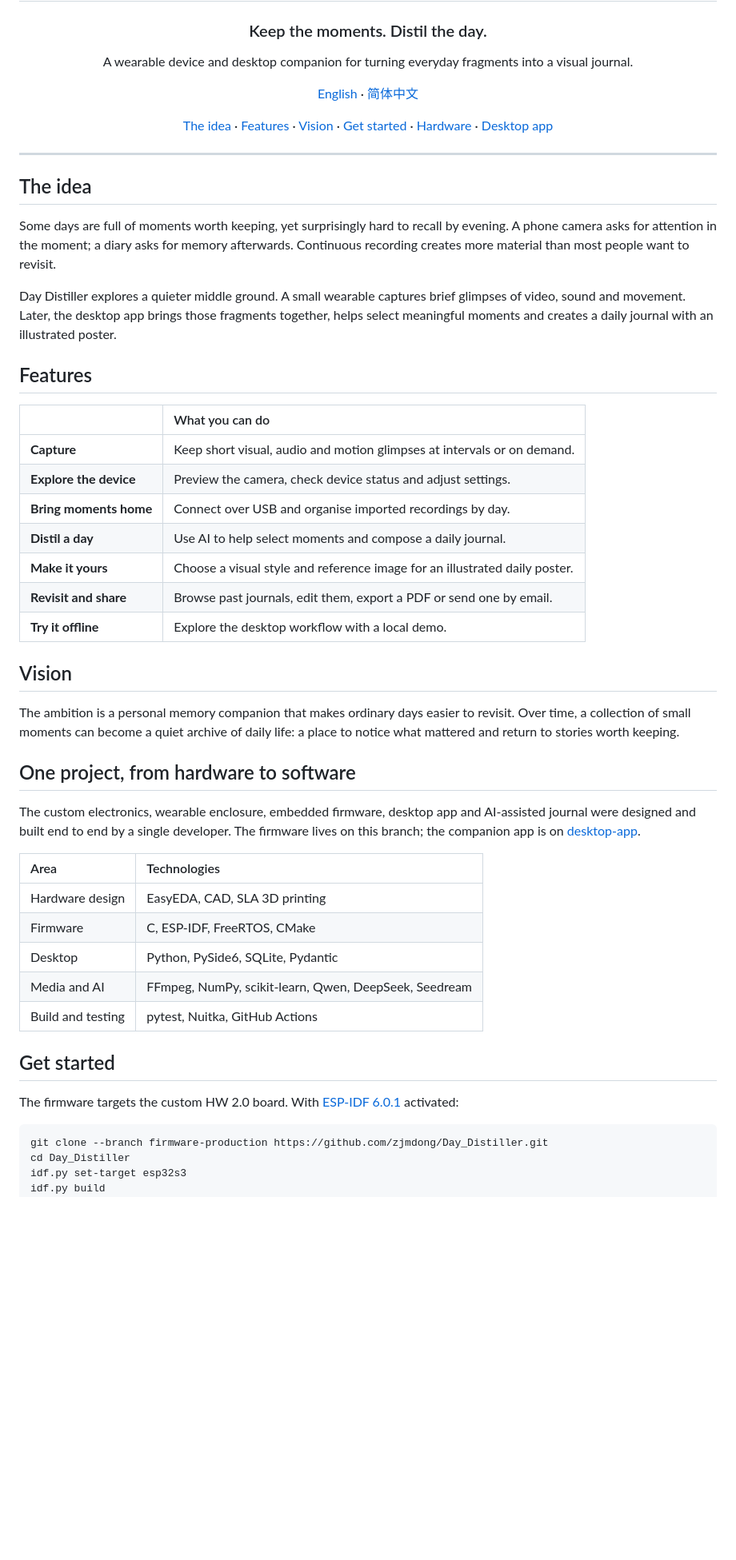
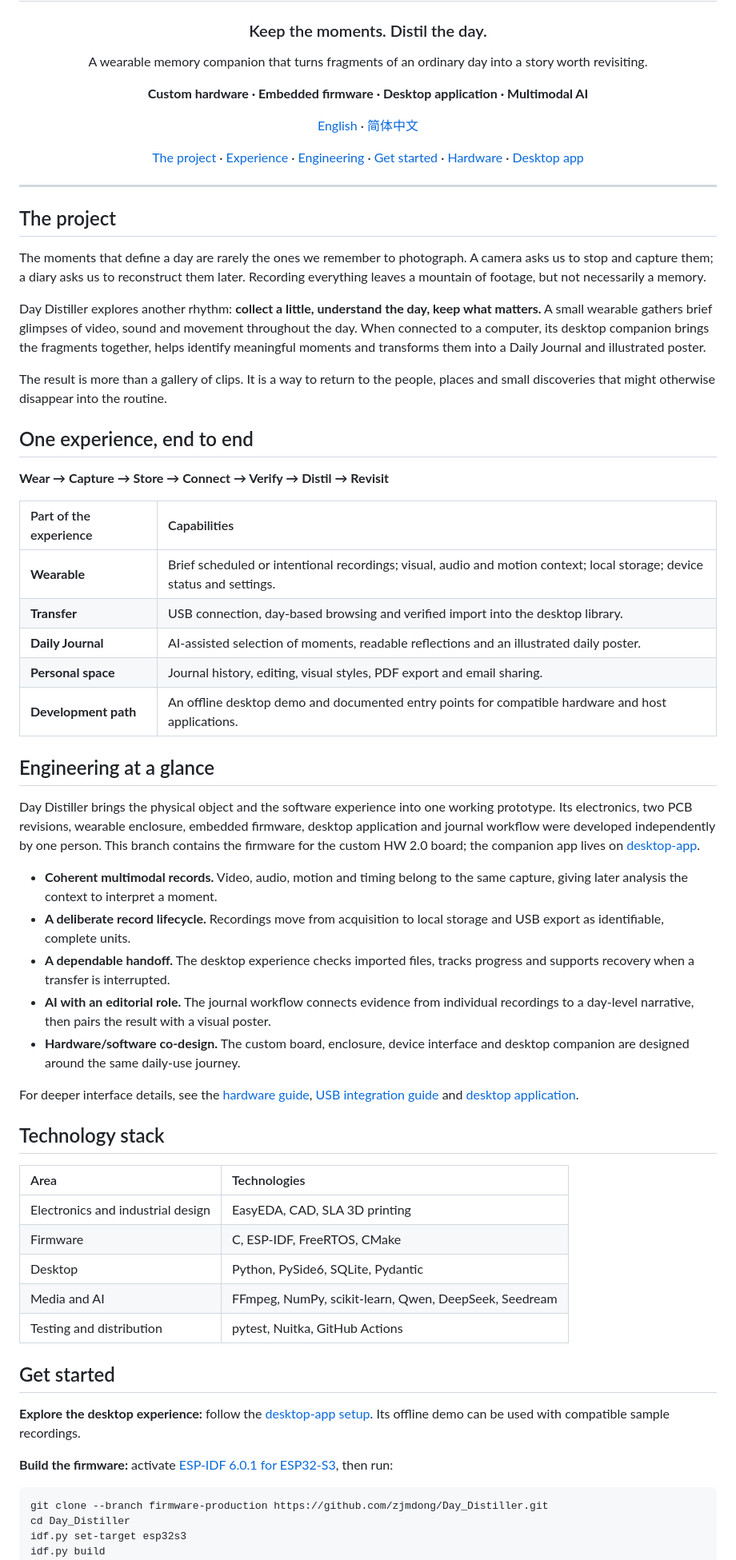
Before and after one commit to zjmdong/Day_Distiller, a Markdown page: README.md, the part around one of its changes. Shown at 80% size. GitHub-like rendering; blank space fills up the shorter version.

Commit message:
docs: restore fuller project narrative and engineering overview

````diff
--- a/README.md
+++ b/README.md
@@ -4,53 +4,65 @@
 
 ### Keep the moments. Distil the day.
 
-A wearable device and desktop companion for turning everyday fragments into a visual journal.
+A wearable memory companion that turns fragments of an ordinary day into a story worth revisiting.
+
+**Custom hardware · Embedded firmware · Desktop application · Multimodal AI**
 
 [English](README.md) · [简体中文](README.zh-CN.md)
 
-[The idea](#the-idea) · [Features](#features) · [Vision](#vision) · [Get started](#get-started) · [Hardware](docs/HARDWARE.md) · [Desktop app](https://github.com/zjmdong/Day_Distiller/tree/desktop-app)
+[The project](#the-project) · [Experience](#one-experience-end-to-end) · [Engineering](#engineering-at-a-glance) · [Get started](#get-started) · [Hardware](docs/HARDWARE.md) · [Desktop app](https://github.com/zjmdong/Day_Distiller/tree/desktop-app)
 
 </div>
 
 ---
 
-## The idea
+## The project
 
-Some days are full of moments worth keeping, yet surprisingly hard to recall by evening. A phone camera asks for attention in the moment; a diary asks for memory afterwards. Continuous recording creates more material than most people want to revisit.
+The moments that define a day are rarely the ones we remember to photograph. A camera asks us to stop and capture them; a diary asks us to reconstruct them later. Recording everything leaves a mountain of footage, but not necessarily a memory.
 
-Day Distiller explores a quieter middle ground. A small wearable captures brief glimpses of video, sound and movement. Later, the desktop app brings those fragments together, helps select meaningful moments and creates a daily journal with an illustrated poster.
+Day Distiller explores another rhythm: **collect a little, understand the day, keep what matters.** A small wearable gathers brief glimpses of video, sound and movement throughout the day. When connected to a computer, its desktop companion brings the fragments together, helps identify meaningful moments and transforms them into a Daily Journal and illustrated poster.
 
-## Features
+The result is more than a gallery of clips. It is a way to return to the people, places and small discoveries that might otherwise disappear into the routine.
 
-| | What you can do |
+## One experience, end to end
+
+**Wear → Capture → Store → Connect → Verify → Distil → Revisit**
+
+| Part of the experience | Capabilities |
 | :--- | :--- |
-| **Capture** | Keep short visual, audio and motion glimpses at intervals or on demand. |
-| **Explore the device** | Preview the camera, check device status and adjust settings. |
-| **Bring moments home** | Connect over USB and organise imported recordings by day. |
-| **Distil a day** | Use AI to help select moments and compose a daily journal. |
-| **Make it yours** | Choose a visual style and reference image for an illustrated daily poster. |
-| **Revisit and share** | Browse past journals, edit them, export a PDF or send one by email. |
-| **Try it offline** | Explore the desktop workflow with a local demo. |
+| **Wearable** | Brief scheduled or intentional recordings; visual, audio and motion context; local storage; device status and settings. |
+| **Transfer** | USB connection, day-based browsing and verified import into the desktop library. |
+| **Daily Journal** | AI-assisted selection of moments, readable reflections and an illustrated daily poster. |
+| **Personal space** | Journal history, editing, visual styles, PDF export and email sharing. |
+| **Development path** | An offline desktop demo and documented entry points for compatible hardware and host applications. |
 
-## Vision
+## Engineering at a glance
 
-The ambition is a personal memory companion that makes ordinary days easier to revisit. Over time, a collection of small moments can become a quiet archive of daily life: a place to notice what mattered and return to stories worth keeping.
+Day Distiller brings the physical object and the software experience into one working prototype. Its electronics, two PCB revisions, wearable enclosure, embedded firmware, desktop application and journal workflow were developed independently by one person. This branch contains the firmware for the custom HW 2.0 board; the companion app lives on [desktop-app](https://github.com/zjmdong/Day_Distiller/tree/desktop-app).
 
-## One project, from hardware to software
+- **Coherent multimodal records.** Video, audio, motion and timing belong to the same capture, giving later analysis the context to interpret a moment.
+- **A deliberate record lifecycle.** Recordings move from acquisition to local storage and USB export as identifiable, complete units.
+- **A dependable handoff.** The desktop experience checks imported files, tracks progress and supports recovery when a transfer is interrupted.
+- **AI with an editorial role.** The journal workflow connects evidence from individual recordings to a day-level narrative, then pairs the result with a visual poster.
+- **Hardware/software co-design.** The custom board, enclosure, device interface and desktop companion are designed around the same daily-use journey.
 
-The custom electronics, wearable enclosure, embedded firmware, desktop app and AI-assisted journal were designed and built end to end by a single developer. The firmware lives on this branch; the companion app is on [desktop-app](https://github.com/zjmdong/Day_Distiller/tree/desktop-app).
+For deeper interface details, see the [hardware guide](docs/HARDWARE.md), [USB integration guide](docs/USB_INTEGRATION.md) and [desktop application](https://github.com/zjmdong/Day_Distiller/tree/desktop-app).
+
+## Technology stack
 
 | Area | Technologies |
 | :--- | :--- |
-| Hardware design | EasyEDA, CAD, SLA 3D printing |
+| Electronics and industrial design | EasyEDA, CAD, SLA 3D printing |
 | Firmware | C, ESP-IDF, FreeRTOS, CMake |
 | Desktop | Python, PySide6, SQLite, Pydantic |
 | Media and AI | FFmpeg, NumPy, scikit-learn, Qwen, DeepSeek, Seedream |
-| Build and testing | pytest, Nuitka, GitHub Actions |
+| Testing and distribution | pytest, Nuitka, GitHub Actions |
 
 ## Get started
 
-The firmware targets the custom HW 2.0 board. With [ESP-IDF 6.0.1](https://docs.espressif.com/projects/esp-idf/en/v6.0.1/esp32s3/get-started/index.html) activated:
+**Explore the desktop experience:** follow the [desktop-app setup](https://github.com/zjmdong/Day_Distiller/blob/desktop-app/README.md#quick-start). Its offline demo can be used with compatible sample recordings.
+
+**Build the firmware:** activate [ESP-IDF 6.0.1 for ESP32-S3](https://docs.espressif.com/projects/esp-idf/en/v6.0.1/esp32s3/get-started/index.html), then run:
 
 ```sh
 git clone --branch firmware-production https://github.com/zjmdong/Day_Distiller.git
````
Also changed, not shown: other parts of README.md (+13 -2 lines), README.zh-CN.md (+46 -23 lines).
